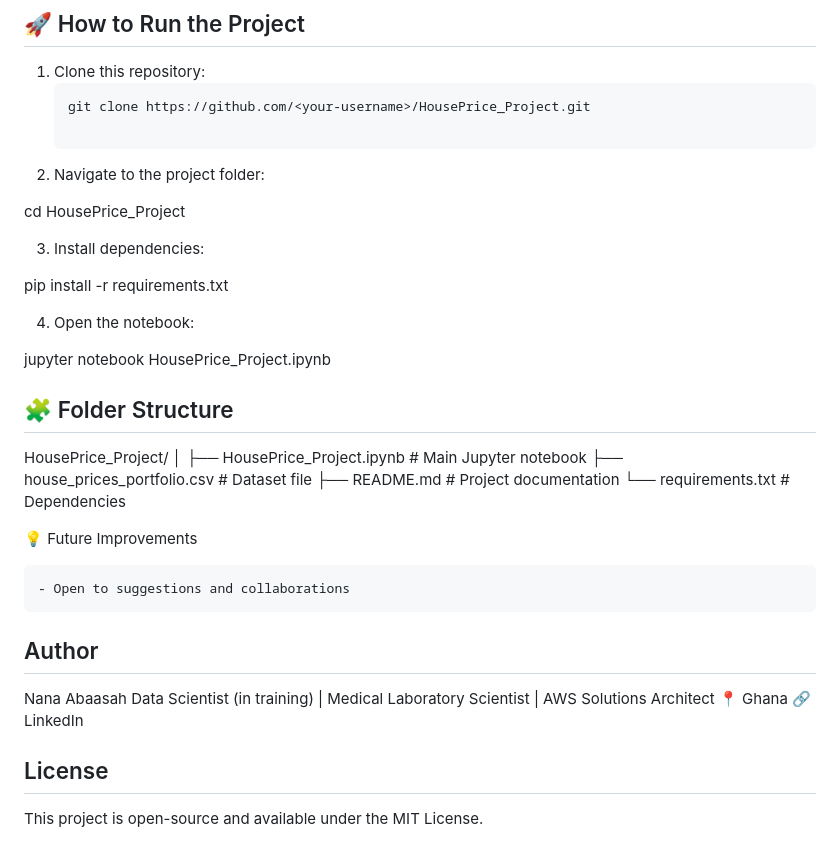
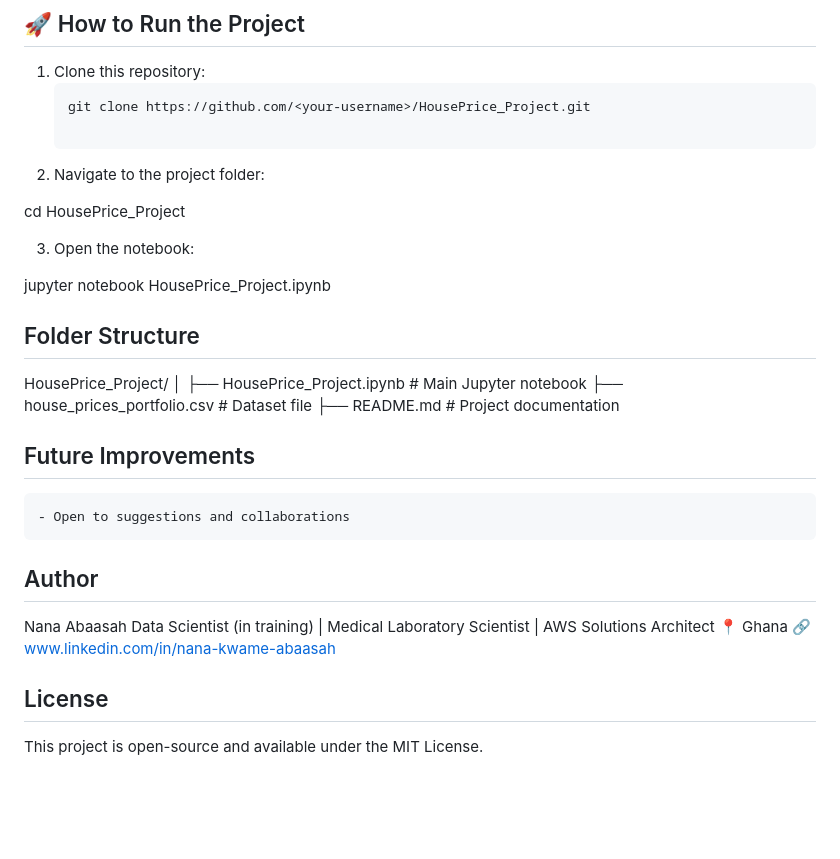
Before and after one commit to NanaAbass/Data-Science-Projects, a Markdown page: ReadMe.md, the part around the change. Drawn GitHub-style; blank space fills up the shorter version.

```diff
--- a/ReadMe.md
+++ b/ReadMe.md
@@ -80,25 +80,19 @@ The dataset contains property-level information such as:
 
 cd HousePrice_Project
 
-
-3. Install dependencies:
-
-pip install -r requirements.txt
-
-
-4. Open the notebook:
+3. Open the notebook:
 
 jupyter notebook HousePrice_Project.ipynb
 
-## 🧩 Folder Structure
+## Folder Structure
 HousePrice_Project/
 │
 ├── HousePrice_Project.ipynb     # Main Jupyter notebook
 ├── house_prices_portfolio.csv   # Dataset file
 ├── README.md                    # Project documentation
-└── requirements.txt             # Dependencies
 
-💡 Future Improvements
+
+## Future Improvements
 
     - Open to suggestions and collaborations
 
@@ -107,8 +101,9 @@ HousePrice_Project/
 Nana Abaasah
 Data Scientist (in training) | Medical Laboratory Scientist | AWS Solutions Architect
 📍 Ghana
-🔗 LinkedIn
+🔗 www.linkedin.com/in/nana-kwame-abaasah
 
 ## License
 
+
 This project is open-source and available under the MIT License.
```
